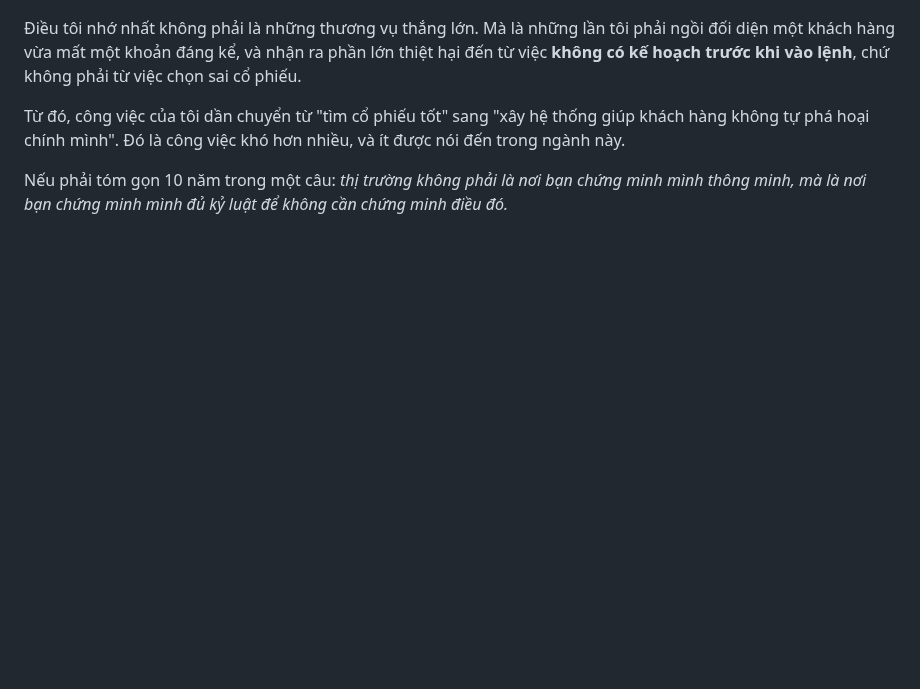
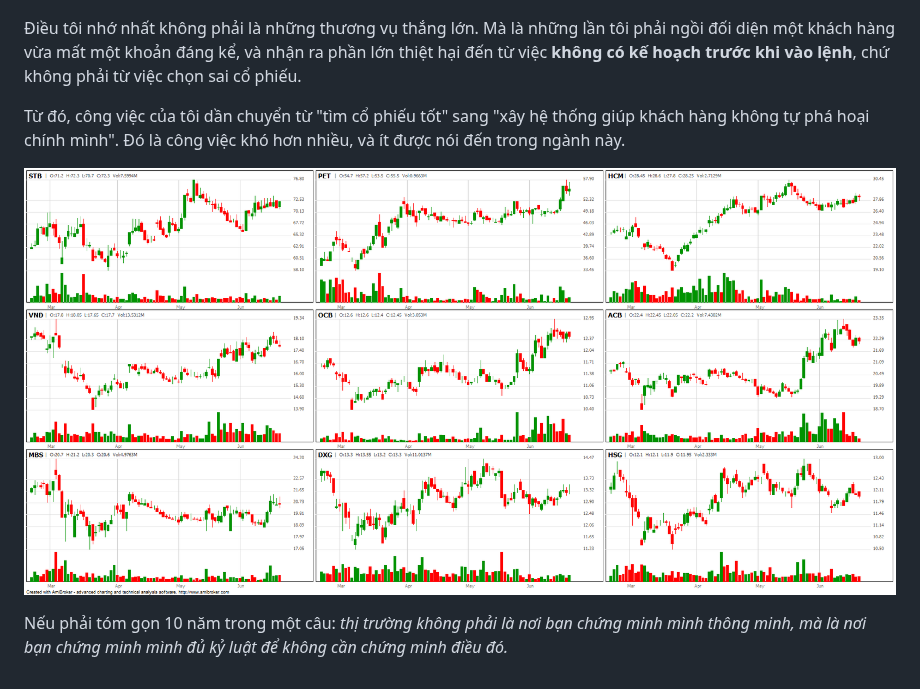
Before and after one commit to hainamlh/byhainam.com, a Markdown page: content/letters/10-nam-o-ssi-toi-hoc-duoc-gi.md, the part around the change. GitHub-like rendering; pictures changed too: uploads/21.6.26.png (added); blank space fills up the shorter version.

Commit message:
Update Bài viết “10-nam-o-ssi-toi-hoc-duoc-gi”

```diff
--- a/content/letters/10-nam-o-ssi-toi-hoc-duoc-gi.md
+++ b/content/letters/10-nam-o-ssi-toi-hoc-duoc-gi.md
@@ -14,4 +14,6 @@ Mười năm là đủ dài để chứng kiến vài chu kỳ tăng nóng, vài
 
 Từ đó, công việc của tôi dần chuyển từ "tìm cổ phiếu tốt" sang "xây hệ thống giúp khách hàng không tự phá hoại chính mình". Đó là công việc khó hơn nhiều, và ít được nói đến trong ngành này.
 
+![](/uploads/21.6.26.png)
+
 Nếu phải tóm gọn 10 năm trong một câu: *thị trường không phải là nơi bạn chứng minh mình thông minh, mà là nơi bạn chứng minh mình đủ kỷ luật để không cần chứng minh điều đó.*
```
